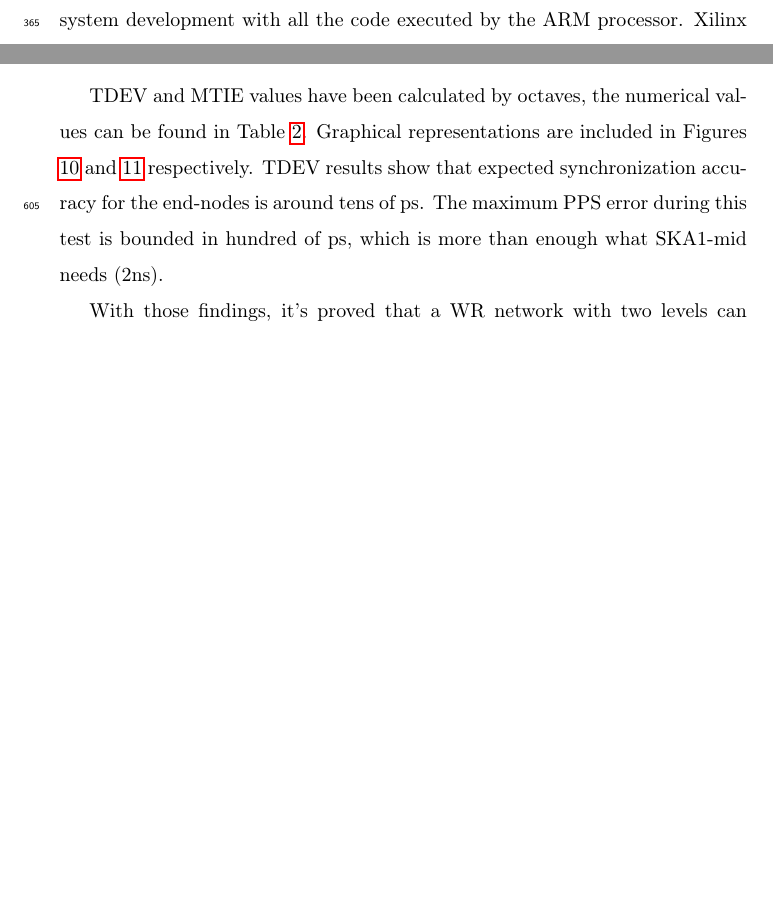
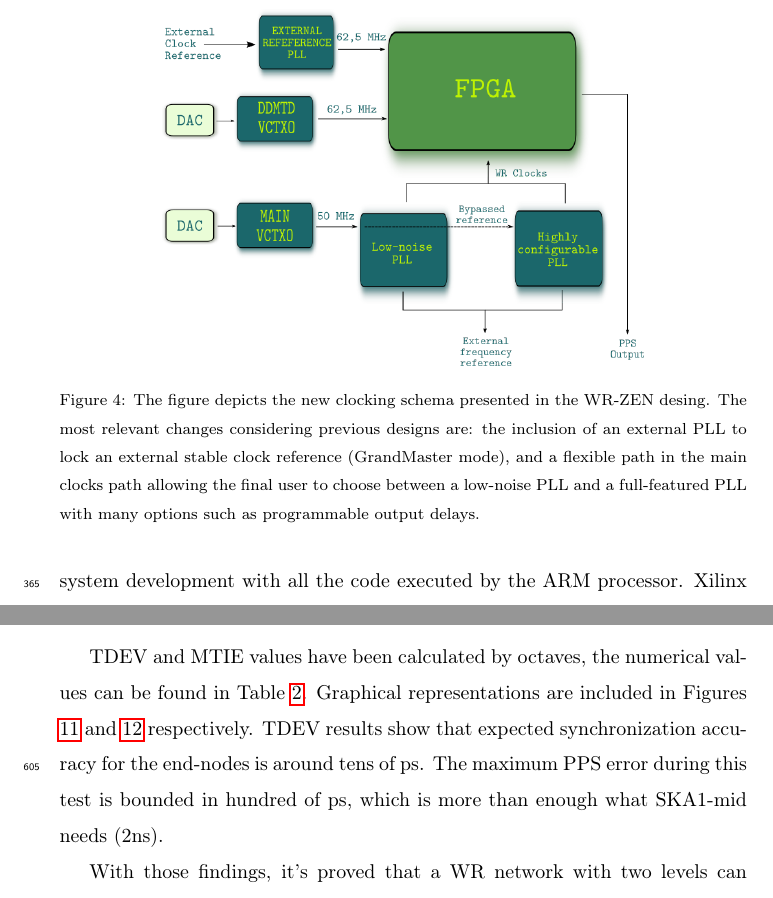
Before and after one commit to felipet/ska_paper, a LaTeX paper (paper_src/elsarticle-template.tex, which reads paper_src/sec/pps-system-ska.tex): two parts of pages 16 and 28 of 36, joined at a grey line, cut at the place of the change, the shorter picture padded with empty space. Compiled offline with pdfLaTeX.

Commit message:
src/pps-system-ska: Incluida imagen para el esquema de relojes de la zen v3
Signed-off-by: Felipe Torres González <torresfelipex1@gmail.com>

```diff
--- a/paper_src/sec/pps-system-ska.tex
+++ b/paper_src/sec/pps-system-ska.tex
@@ -119,6 +119,18 @@ Nowadays, the utilization of the Fine Delay FMC card is still under discussion a
 The WR-ZEN board is a proprietary design of the Seven
 Solutions company developed in 2015 aiming to improve the current designs of WR nodes.
 The new platform includes a new family of SoC from Xilinx, the Zynq-7000. That family is characterized by joining a hard core microprocessor and a FPGA in the same chip. Hence, WR nodes, can achieve a performance increment while keeping costs low. The other key aspect of the new board design is the incorporation of a better clocking resources for the WR-logic and a more flexible clock schema that allows to generate a broad range of output synchronization signals very useful for custom designs which may need frequency sources different of 10 MHz.
+
+\begin{figure}
+	\centering
+	\includegraphics[width=0.7\linewidth]{img/zenclkschema}
+	\caption[WR-ZEN clocking schema]{The figure depicts the new clocking schema
+	presented in the WR-ZEN desing. The most relevant changes considering
+	previous designs are: the inclusion of an external PLL to lock an external
+	stable clock reference (GrandMaster mode), and a flexible path in the main
+	clocks path allowing the final user to choose between a low-noise PLL and a
+	full-featured PLL with many options such as programmable output delays.}
+	\label{fig:zenclkschema}
+\end{figure}
 
 The Zynq-7000 SoC chosen is the XC7Z015. We will expose the
 key components under a WR point of view: the dual ARM Cortex-A9 MPCore allows the execution of a Linux based OS. There are enough computation resources to include other synchronization protocols, such as NTP or IRIG-B, full implementations of monitoring software, like SMTP, or to rise the WR PTP Core software logic from the LM32 to the ARM. A Dual-core architecture allows hybrid processing schemas, where a core is used by the Linux OS, and the other is focused on real time (RT) tasks such as the SoftPLL management. This could lead
```
